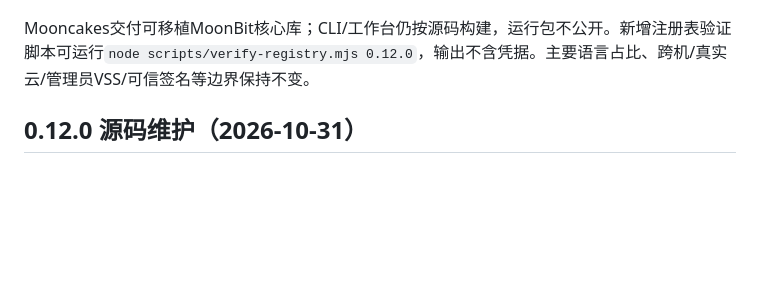
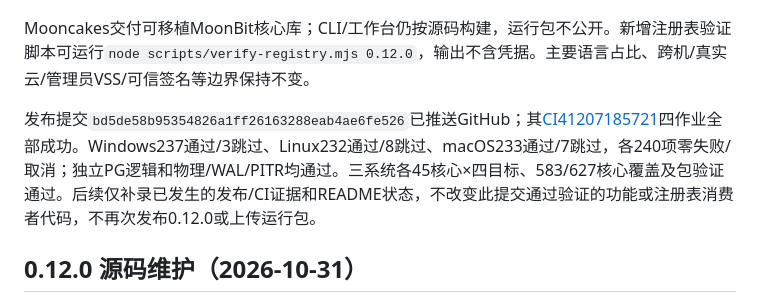
Before and after one commit to bzhangui/moonrestore, a Markdown page: docs/PUBLICATION.md, the part around the change. GitHub-like rendering; blank space fills up the shorter version.

````diff
--- a/docs/PUBLICATION.md
+++ b/docs/PUBLICATION.md
@@ -15,6 +15,8 @@ moon add bzhangui/moonrestore@0.12.0
 ```
 
 Mooncakes交付可移植MoonBit核心库；CLI/工作台仍按源码构建，运行包不公开。新增注册表验证脚本可运行`node scripts/verify-registry.mjs 0.12.0`，输出不含凭据。主要语言占比、跨机/真实云/管理员VSS/可信签名等边界保持不变。
+
+发布提交`bd5de58b95354826a1ff26163288eab4ae6fe526`已推送GitHub；其[CI41207185721](https://github.com/bzhangui/moonrestore/actions/runs/41207185721)四作业全部成功。Windows237通过/3跳过、Linux232通过/8跳过、macOS233通过/7跳过，各240项零失败/取消；独立PG逻辑和物理/WAL/PITR均通过。三系统各45核心×四目标、583/627核心覆盖及包验证通过。后续仅补录已发生的发布/CI证据和README状态，不改变此提交通过验证的功能或注册表消费者代码，不再次发布0.12.0或上传运行包。
 
 ## 0.12.0 源码维护（2026-10-31）
 
````
Also changed, not shown: README.md (+1 -1 lines), docs/QUALITY_REPORT.md (+2 -0 lines).
